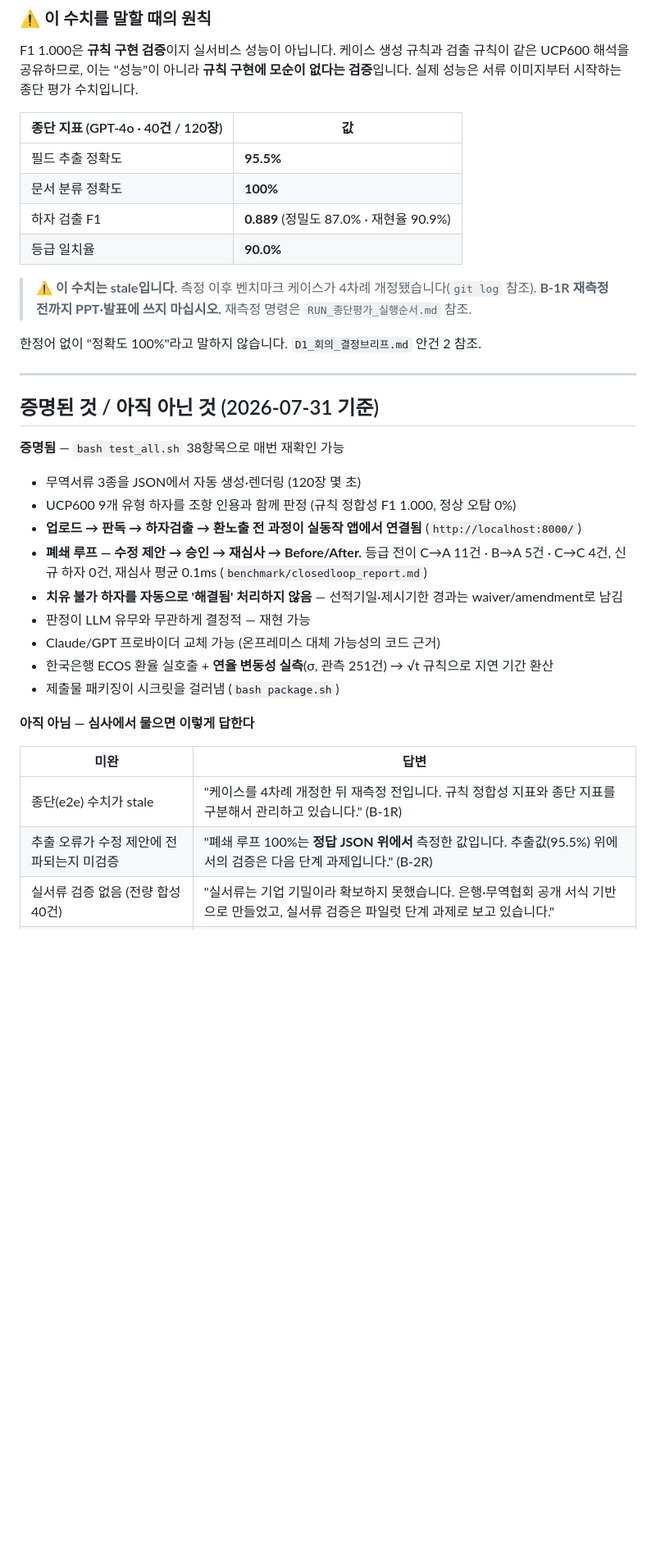
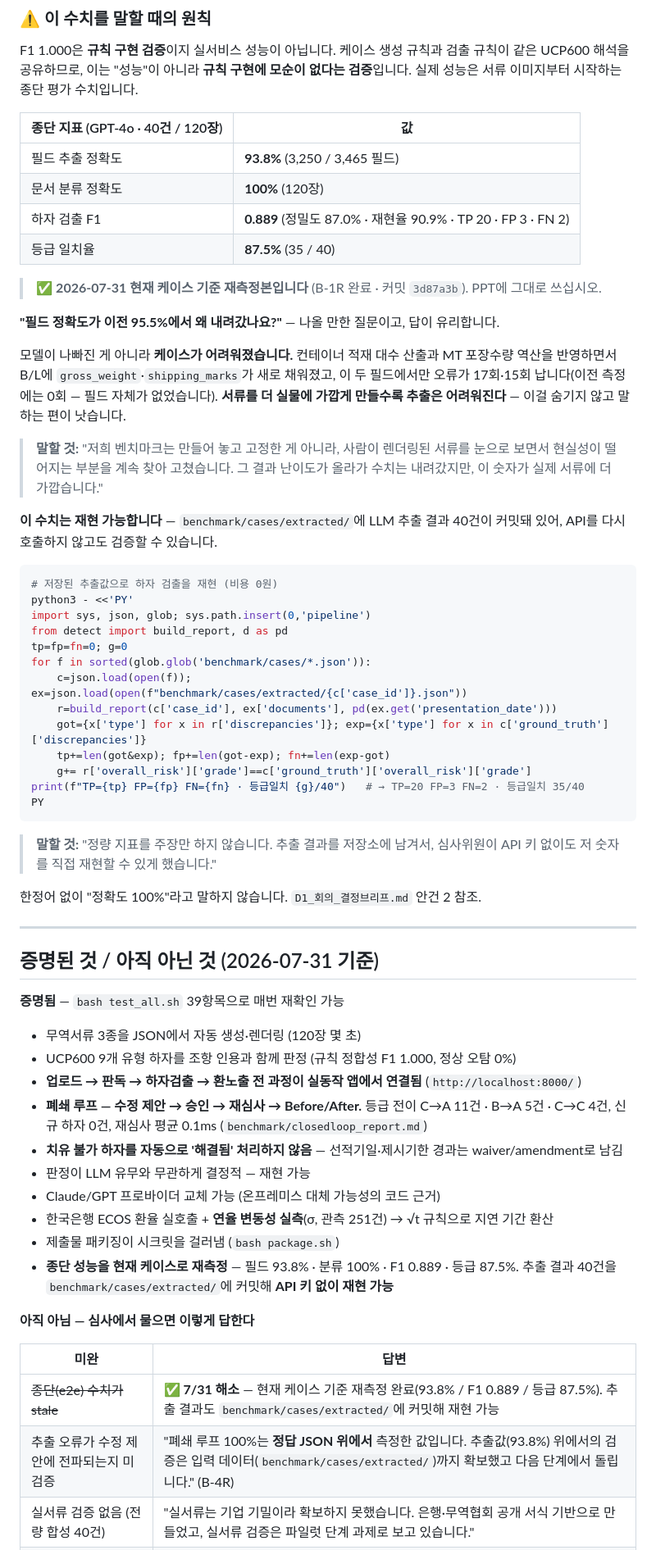
Before and after one commit to parkganghyun123-sketch/KB, a Markdown page: TradeGuard/DEMO_시나리오.md, the part around one of its changes. Shown at 82% size. GitHub-like rendering; blank space fills up the shorter version.

````diff
--- a/TradeGuard/DEMO_시나리오.md
+++ b/TradeGuard/DEMO_시나리오.md
@@ -247,13 +247,45 @@ F1 1.000은 **규칙 구현 검증**이지 실서비스 성능이 아닙니다.
 
 | 종단 지표 (GPT-4o · 40건 / 120장) | 값 |
 |---|---|
-| 필드 추출 정확도 | **95.5%** |
-| 문서 분류 정확도 | **100%** |
-| 하자 검출 F1 | **0.889** (정밀도 87.0% · 재현율 90.9%) |
-| 등급 일치율 | **90.0%** |
+| 필드 추출 정확도 | **93.8%** (3,250 / 3,465 필드) |
+| 문서 분류 정확도 | **100%** (120장) |
+| 하자 검출 F1 | **0.889** (정밀도 87.0% · 재현율 90.9% · TP 20 · FP 3 · FN 2) |
+| 등급 일치율 | **87.5%** (35 / 40) |
 
-> ⚠️ **이 수치는 stale입니다.** 측정 이후 벤치마크 케이스가 4차례 개정됐습니다(`git log` 참조).
-> **B-1R 재측정 전까지 PPT·발표에 쓰지 마십시오.** 재측정 명령은 `RUN_종단평가_실행순서.md` 참조.
+> ✅ **2026-07-31 현재 케이스 기준 재측정본입니다** (B-1R 완료 · 커밋 `3d87a3b`). PPT에 그대로 쓰십시오.
+
+**"필드 정확도가 이전 95.5%에서 왜 내려갔나요?"** — 나올 만한 질문이고, 답이 유리합니다.
+
+모델이 나빠진 게 아니라 **케이스가 어려워졌습니다.** 컨테이너 적재 대수 산출과 MT 포장수량
+역산을 반영하면서 B/L에 `gross_weight`·`shipping_marks`가 새로 채워졌고, 이 두 필드에서만
+오류가 17회·15회 납니다(이전 측정에는 0회 — 필드 자체가 없었습니다).
+**서류를 더 실물에 가깝게 만들수록 추출은 어려워진다** — 이걸 숨기지 않고 말하는 편이 낫습니다.
+
+> **말할 것:** "저희 벤치마크는 만들어 놓고 고정한 게 아니라, 사람이 렌더링된 서류를 눈으로 보면서
+> 현실성이 떨어지는 부분을 계속 찾아 고쳤습니다. 그 결과 난이도가 올라가 수치는 내려갔지만,
+> 이 숫자가 실제 서류에 더 가깝습니다."
+
+**이 수치는 재현 가능합니다** — `benchmark/cases/extracted/`에 LLM 추출 결과 40건이 커밋돼 있어,
+API를 다시 호출하지 않고도 검증할 수 있습니다.
+
+```bash
+# 저장된 추출값으로 하자 검출을 재현 (비용 0원)
+python3 - <<'PY'
+import sys, json, glob; sys.path.insert(0,'pipeline')
+from detect import build_report, d as pd
+tp=fp=fn=0; g=0
+for f in sorted(glob.glob('benchmark/cases/*.json')):
+    c=json.load(open(f)); ex=json.load(open(f"benchmark/cases/extracted/{c['case_id']}.json"))
+    r=build_report(c['case_id'], ex['documents'], pd(ex.get('presentation_date')))
+    got={x['type'] for x in r['discrepancies']}; exp={x['type'] for x in c['ground_truth']['discrepancies']}
+    tp+=len(got&exp); fp+=len(got-exp); fn+=len(exp-got)
+    g+= r['overall_risk']['grade']==c['ground_truth']['overall_risk']['grade']
+print(f"TP={tp} FP={fp} FN={fn} · 등급일치 {g}/40")   # → TP=20 FP=3 FN=2 · 등급일치 35/40
+PY
+```
+
+> **말할 것:** "정량 지표를 주장만 하지 않습니다. 추출 결과를 저장소에 남겨서,
+> 심사위원이 API 키 없이도 저 숫자를 직접 재현할 수 있게 했습니다."
 
 한정어 없이 "정확도 100%"라고 말하지 않습니다. `D1_회의_결정브리프.md` 안건 2 참조.
 
@@ -261,7 +293,7 @@ F1 1.000은 **규칙 구현 검증**이지 실서비스 성능이 아닙니다.
 
 ## 증명된 것 / 아직 아닌 것 (2026-07-31 기준)
 
-**증명됨** — `bash test_all.sh` 38항목으로 매번 재확인 가능
+**증명됨** — `bash test_all.sh` 39항목으로 매번 재확인 가능
 
 - 무역서류 3종을 JSON에서 자동 생성·렌더링 (120장 몇 초)
 - UCP600 9개 유형 하자를 조항 인용과 함께 판정 (규칙 정합성 F1 1.000, 정상 오탐 0%)
@@ -273,13 +305,15 @@ F1 1.000은 **규칙 구현 검증**이지 실서비스 성능이 아닙니다.
 - Claude/GPT 프로바이더 교체 가능 (온프레미스 대체 가능성의 코드 근거)
 - 한국은행 ECOS 환율 실호출 + **연율 변동성 실측**(σ, 관측 251건) → √t 규칙으로 지연 기간 환산
 - 제출물 패키징이 시크릿을 걸러냄 (`bash package.sh`)
+- **종단 성능을 현재 케이스로 재측정** — 필드 93.8% · 분류 100% · F1 0.889 · 등급 87.5%.
+  추출 결과 40건을 `benchmark/cases/extracted/`에 커밋해 **API 키 없이 재현 가능**
 
 **아직 아님 — 심사에서 물으면 이렇게 답한다**
 
 | 미완 | 답변 |
 |---|---|
-| 종단(e2e) 수치가 stale | "케이스를 4차례 개정한 뒤 재측정 전입니다. 규칙 정합성 지표와 종단 지표를 구분해서 관리하고 있습니다." (B-1R) |
-| 추출 오류가 수정 제안에 전파되는지 미검증 | "폐쇄 루프 100%는 **정답 JSON 위에서** 측정한 값입니다. 추출값(95.5%) 위에서의 검증은 다음 단계 과제입니다." (B-2R) |
+| ~~종단(e2e) 수치가 stale~~ | **✅ 7/31 해소** — 현재 케이스 기준 재측정 완료(93.8% / F1 0.889 / 등급 87.5%). 추출 결과도 `benchmark/cases/extracted/`에 커밋해 재현 가능 |
+| 추출 오류가 수정 제안에 전파되는지 미검증 | "폐쇄 루프 100%는 **정답 JSON 위에서** 측정한 값입니다. 추출값(93.8%) 위에서의 검증은 입력 데이터(`benchmark/cases/extracted/`)까지 확보했고 다음 단계에서 돌립니다." (B-4R) |
 | 실서류 검증 없음 (전량 합성 40건) | "실서류는 기업 기밀이라 확보하지 못했습니다. 은행·무역협회 공개 서식 기반으로 만들었고, 실서류 검증은 파일럿 단계 과제로 보고 있습니다." |
 | 감사 이력이 응답에만 있고 파일로 저장되지 않음 | "리포트에는 엔진 버전·시각·수정 전후 값이 실립니다. 이력 DB 영속화는 도입 단계 항목입니다." |
 | 인증·권한 없음 | "로컬 사전점검 프로토타입입니다. 은행 도입 시 내부망·SSO 연동이 전제입니다." |
````
Also changed, not shown: other parts of TradeGuard/DEMO_시나리오.md (+1 -1 lines), README.md (+41 -10 lines), TradeGuard/종합분석보고서_20260730.md (+19 -3 lines).
